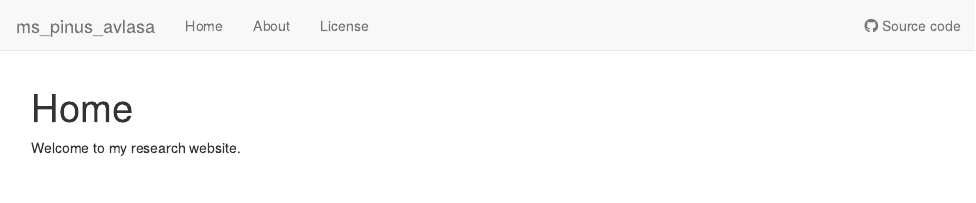
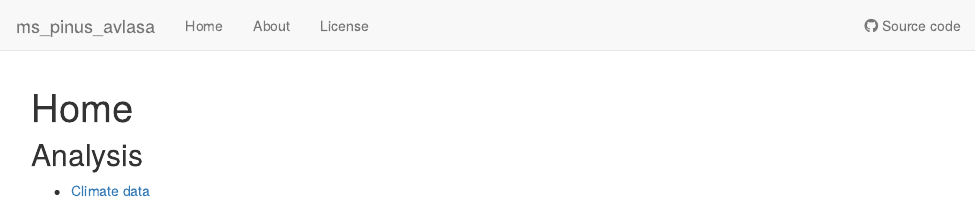
Before and after one commit to ajpelu/ms_pinus_avlasa, an R Markdown document (analysis/index.Rmd): the page in a window 1100 px wide, from its top. Rendered offline with R 4.5, knitr and Pandoc, with nearby package versions; drawn as R Markdown's standard HTML page in place of the format the file asks for.

Commit message:
update site

```diff
--- a/analysis/index.Rmd
+++ b/analysis/index.Rmd
@@ -8,4 +8,6 @@ editor_options:
   chunk_output_type: console
 ---
 
-Welcome to my research website.
+## Analysis
+
+- [Climate data](climate.html)
```
Also changed, not shown: analysis/climate.Rmd (+0 -2 lines).
